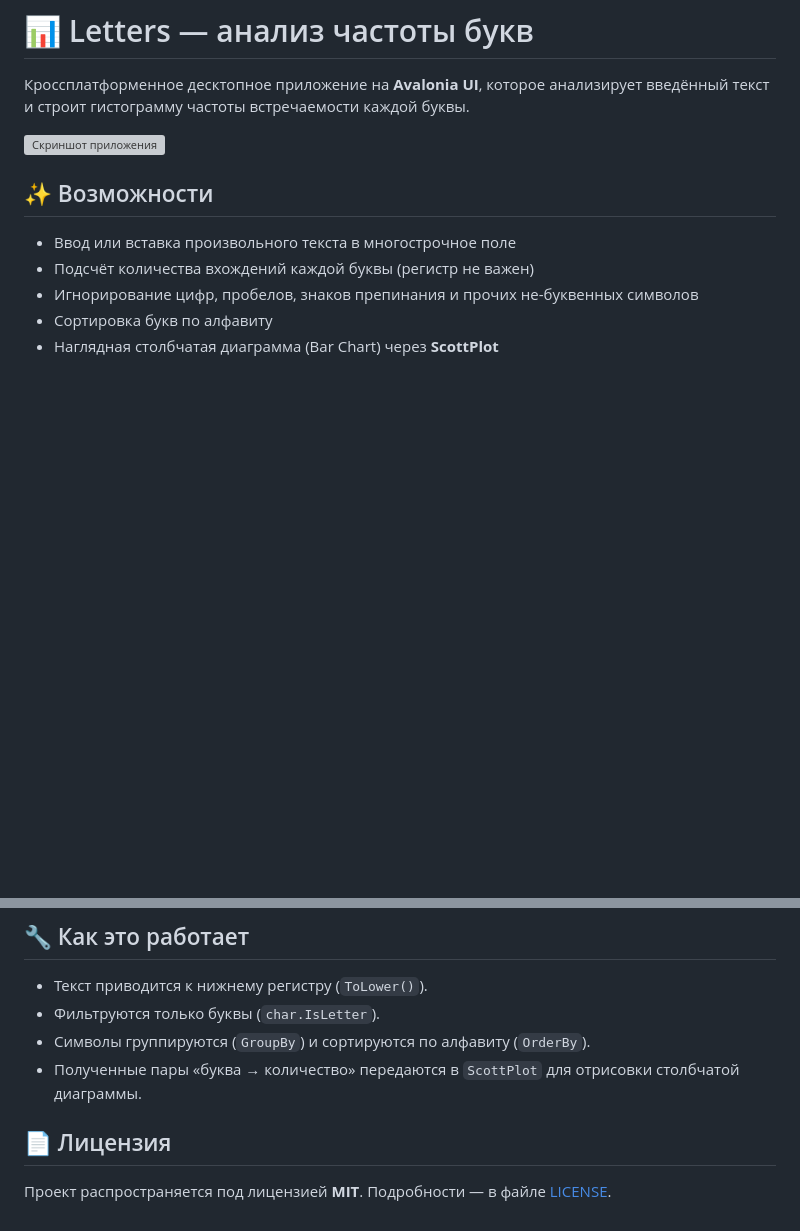
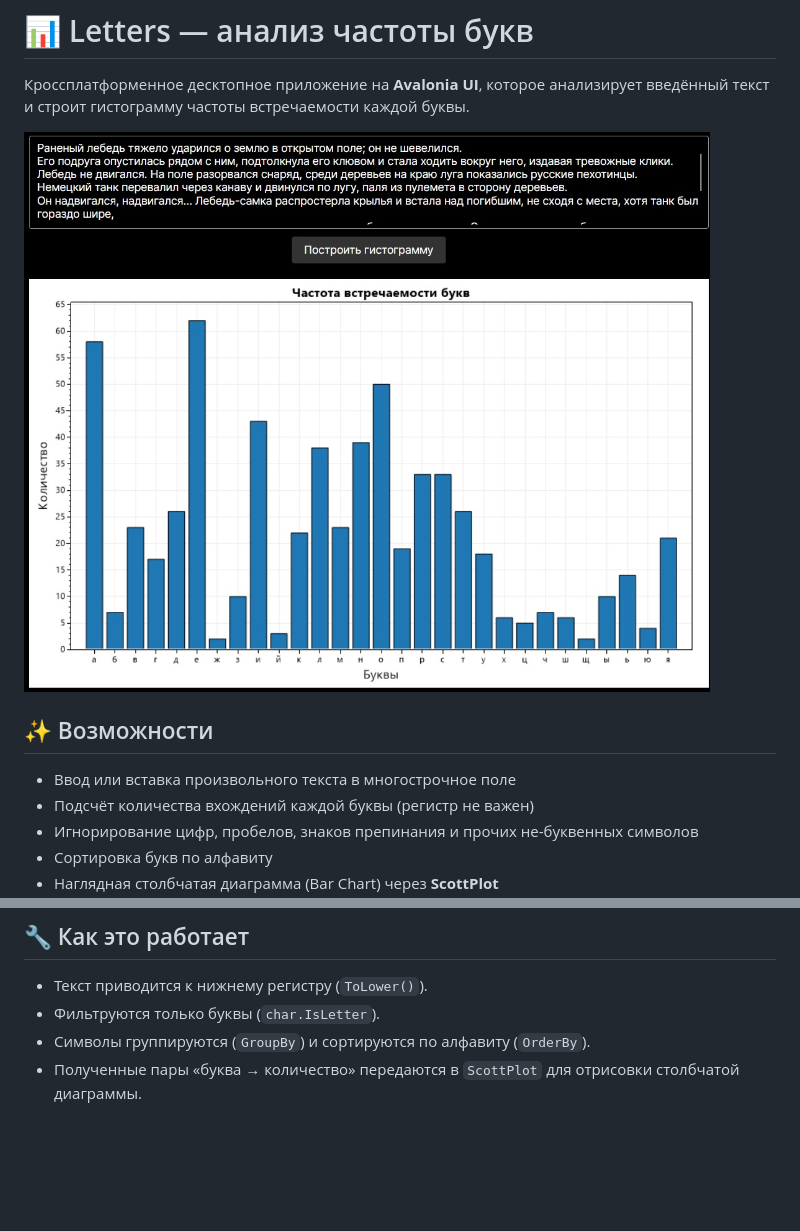
Before and after one commit to systemrk200/Letters, a Markdown page: README.md, 2 parts joined by grey strips. GitHub-like rendering; pictures changed too: docs/file1.jpg (added); blank space fills up the shorter version; grey boxes are pictures that could not be loaded.

Commit message:
add photo

```diff
--- a/README.md
+++ b/README.md
@@ -2,7 +2,7 @@
 
 Кроссплатформенное десктопное приложение на **Avalonia UI**, которое анализирует введённый текст и строит гистограмму частоты встречаемости каждой буквы.
 
-![Скриншот приложения](docs/screenshot.png)
+![Скриншот приложения](docs/file1.jpg)
 
 ## ✨ Возможности
 
@@ -73,7 +73,3 @@ letters/
 - Фильтруются только буквы (`char.IsLetter`).
 - Символы группируются (`GroupBy`) и сортируются по алфавиту (`OrderBy`).
 - Полученные пары «буква → количество» передаются в `ScottPlot` для отрисовки столбчатой диаграммы.
-
-## 📄 Лицензия
-
-Проект распространяется под лицензией **MIT**. Подробности — в файле [LICENSE](LICENSE).
```
